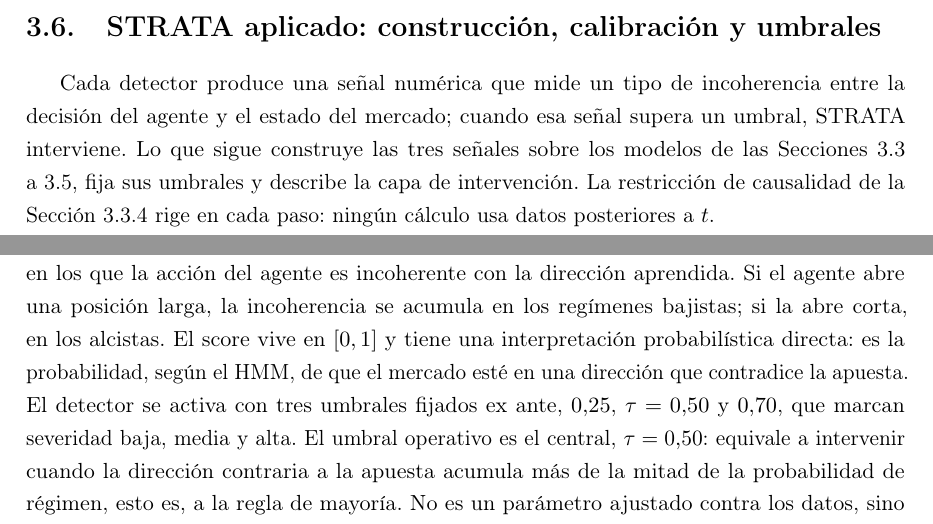
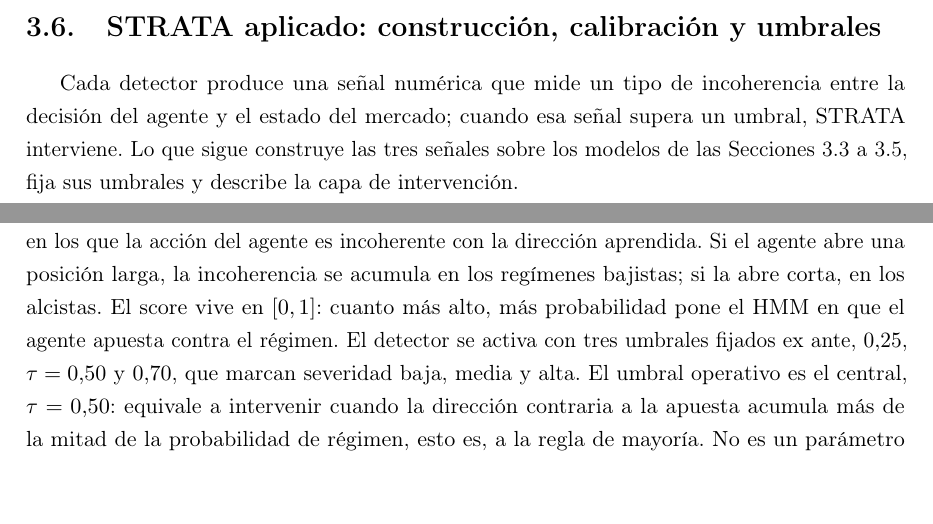
Before and after one commit to RaquelGarciah/Real-time-statistical-supervision-of-an-AI-trading-agent, a LaTeX thesis (tesis/main.tex, which reads tesis/chapters/03_marco_teorico.tex): two parts of pages 22 and 23 of 36, joined at a grey line, cut so that both start at the same text, the shorter picture padded with empty space. Compiled offline with pdfLaTeX.

Commit message:
wip(tesis): autosave 2026-06-18 00:45

```diff
--- a/tesis/chapters/03_marco_teorico.tex
+++ b/tesis/chapters/03_marco_teorico.tex
@@ -438,7 +438,7 @@ La predictiva $\pi^{(r)}_{\mathrm{pred}}$ se calcula de forma cerrada eligiendo
 \section{STRATA aplicado: construcción, calibración y umbrales}
 \label{sec:strata-aplicado}
 
-Cada detector produce una señal numérica que mide un tipo de incoherencia entre la decisión del agente y el estado del mercado; cuando esa señal supera un umbral, STRATA interviene. Lo que sigue construye las tres señales sobre los modelos de las Secciones~\ref{sec:hmm} a~\ref{sec:bocpd}, fija sus umbrales y describe la capa de intervención. La restricción de causalidad de la Sección~\ref{sec:hmm-filtrado} rige en cada paso: ningún cálculo usa datos posteriores a $t$.
+Cada detector produce una señal numérica que mide un tipo de incoherencia entre la decisión del agente y el estado del mercado; cuando esa señal supera un umbral, STRATA interviene. Lo que sigue construye las tres señales sobre los modelos de las Secciones~\ref{sec:hmm} a~\ref{sec:bocpd}, fija sus umbrales y describe la capa de intervención.
 
 \subsection{Datos y calibración}
 \label{sec:strata-calib}
@@ -452,7 +452,7 @@ El detector RAM mide si la dirección de la apuesta del agente es coherente con
 
 En los índices bursátiles agregados, el retorno y la volatilidad están correlados negativamente: los tramos de alta volatilidad coinciden con caídas y los de baja volatilidad con subidas. Black documentó este fenómeno y lo llamó \emph{leverage effect} \cite{black1976}; Christie lo estudió de forma sistemática \cite{christie1982}. En un índice, por tanto, el régimen de alta volatilidad que identifica el HMM adquiere una lectura direccional: alta volatilidad tiende a significar mercado a la baja. Esa correspondencia es una propiedad de los índices, no una ley universal; en una acción individual el leverage effect es débil y la asociación entre nivel de volatilidad y dirección se diluye. Por eso STRATA no fija la dirección de cada régimen a mano, sino que la aprende del dato: para cada régimen $k$ se toma el signo de su media de log-retorno, esto es, la componente de retorno del vector $\muk$ estimado en la calibración, de modo que el régimen de media más negativa se asocia a la dirección bajista y el de media más positiva a la alcista. Este prior por activo es lo que permite aplicar RAM a cualquier serie sin suponer que se comporta como un índice.
 
-Con el prior fijado, el \emph{RAM score} es la masa de probabilidad filtrada sobre los regímenes en los que la acción del agente es incoherente con la dirección aprendida. Si el agente abre una posición larga, la incoherencia se acumula en los regímenes bajistas; si la abre corta, en los alcistas. El score vive en $[0,1]$ y tiene una interpretación probabilística directa: es la probabilidad, según el HMM, de que el mercado esté en una dirección que contradice la apuesta. El detector se activa con tres umbrales fijados ex ante, $0{,}25$, $\tau = 0{,}50$ y $0{,}70$, que marcan severidad baja, media y alta. El umbral operativo es el central, $\tau = 0{,}50$: equivale a intervenir cuando la dirección contraria a la apuesta acumula más de la mitad de la probabilidad de régimen, esto es, a la regla de mayoría. No es un parámetro ajustado contra los datos, sino una elección normativa; además, en la práctica el score tiende a concentrar su masa cerca de $0$ o de $1$, de modo que el acierto del detector apenas cambia para umbrales en un entorno de $0{,}5$.
+Con el prior fijado, el \emph{RAM score} es la masa de probabilidad filtrada sobre los regímenes en los que la acción del agente es incoherente con la dirección aprendida. Si el agente abre una posición larga, la incoherencia se acumula en los regímenes bajistas; si la abre corta, en los alcistas. El score vive en $[0,1]$: cuanto más alto, más probabilidad pone el HMM en que el agente apuesta contra el régimen. El detector se activa con tres umbrales fijados ex ante, $0{,}25$, $\tau = 0{,}50$ y $0{,}70$, que marcan severidad baja, media y alta. El umbral operativo es el central, $\tau = 0{,}50$: equivale a intervenir cuando la dirección contraria a la apuesta acumula más de la mitad de la probabilidad de régimen, esto es, a la regla de mayoría. No es un parámetro ajustado contra los datos, sino una elección normativa; además, en la práctica el score tiende a concentrar su masa cerca de $0$ o de $1$, de modo que el acierto del detector apenas cambia para umbrales en un entorno de $0{,}5$.
 
 \subsection{GSO: tamaño compatible con la volatilidad}
 \label{sec:strata-gso}
```
Also changed, not shown: tesis/chapters/03_marco_teorico.tex (2 more changed lines).
